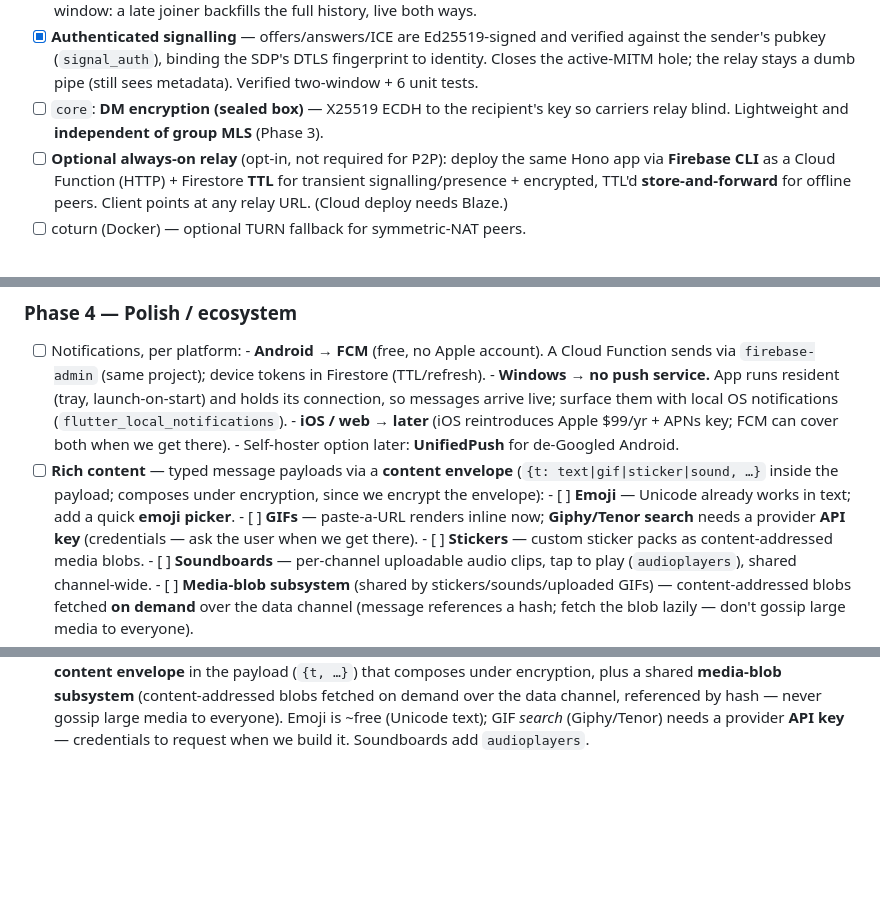
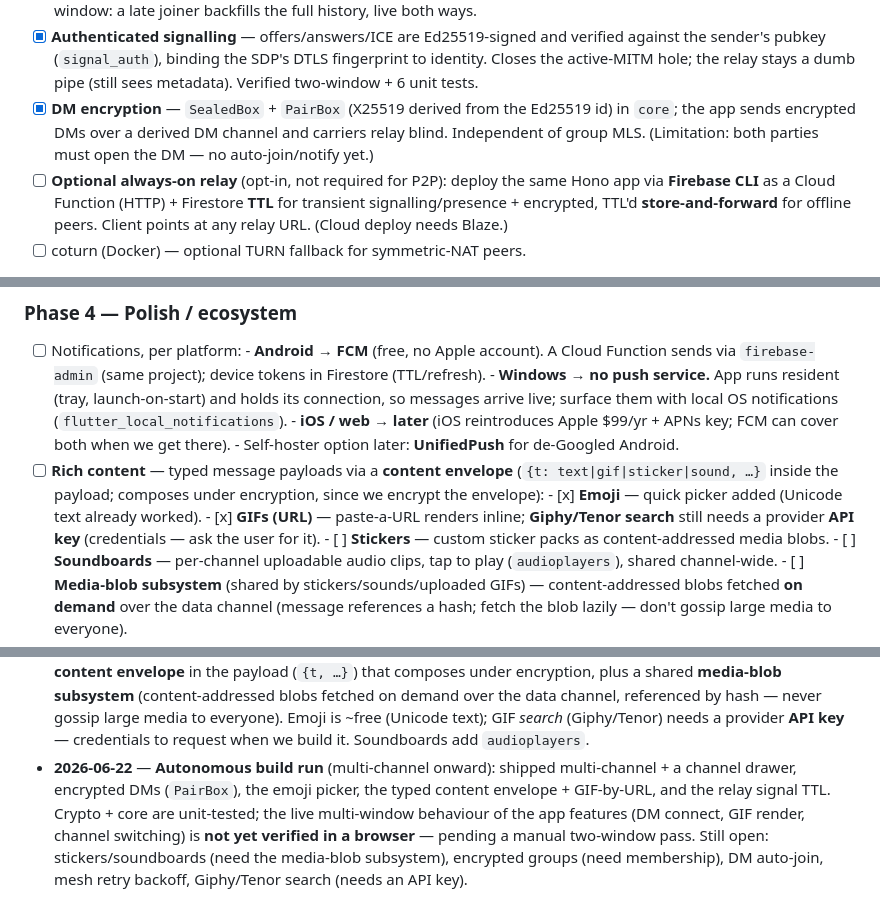
Before and after one commit to spamalot22/hearth, a Markdown page: IMPLEMENTATION_PLAN.md, 3 parts joined by grey strips. Rendered like a GitHub page; blank space fills up the shorter version.

Commit message:
docs: mark DMs/emoji/GIF/signal-TTL done; record the autonomous run
Co-Authored-By: Claude Opus 4.8 <noreply@anthropic.com>

```diff
--- a/IMPLEMENTATION_PLAN.md
+++ b/IMPLEMENTATION_PLAN.md
@@ -253,8 +253,10 @@ _Goal: backend becomes signalling-only; messages flow peer↔peer._
       verified against the sender's pubkey (`signal_auth`), binding the SDP's DTLS
       fingerprint to identity. Closes the active-MITM hole; the relay stays a dumb
       pipe (still sees metadata). Verified two-window + 6 unit tests.
-- [ ] `core`: **DM encryption (sealed box)** — X25519 ECDH to the recipient's key
-      so carriers relay blind. Lightweight and **independent of group MLS** (Phase 3).
+- [x] **DM encryption** — `SealedBox` + `PairBox` (X25519 derived from the Ed25519
+      id) in `core`; the app sends encrypted DMs over a derived DM channel and
+      carriers relay blind. Independent of group MLS. (Limitation: both parties must
+      open the DM — no auto-join/notify yet.)
 - [ ] **Optional always-on relay** (opt-in, not required for P2P): deploy the same
       Hono app via **Firebase CLI** as a Cloud Function (HTTP) + Firestore **TTL**
       for transient signalling/presence + encrypted, TTL'd **store-and-forward** for
@@ -288,9 +290,9 @@ _Goal: backend becomes signalling-only; messages flow peer↔peer._
 - [ ] **Rich content** — typed message payloads via a **content envelope**
       (`{t: text|gif|sticker|sound, …}` inside the payload; composes under
       encryption, since we encrypt the envelope):
-      - [ ] **Emoji** — Unicode already works in text; add a quick **emoji picker**.
-      - [ ] **GIFs** — paste-a-URL renders inline now; **Giphy/Tenor search** needs
-            a provider **API key** (credentials — ask the user when we get there).
+      - [x] **Emoji** — quick picker added (Unicode text already worked).
+      - [x] **GIFs (URL)** — paste-a-URL renders inline; **Giphy/Tenor search** still
+            needs a provider **API key** (credentials — ask the user for it).
       - [ ] **Stickers** — custom sticker packs as content-addressed media blobs.
       - [ ] **Soundboards** — per-channel uploadable audio clips, tap to play
             (`audioplayers`), shared channel-wide.
@@ -426,3 +429,11 @@ _Goal: backend becomes signalling-only; messages flow peer↔peer._
   referenced by hash — never gossip large media to everyone). Emoji is ~free
   (Unicode text); GIF *search* (Giphy/Tenor) needs a provider **API key** —
   credentials to request when we build it. Soundboards add `audioplayers`.
+- **2026-06-22** — **Autonomous build run** (multi-channel onward): shipped
+  multi-channel + a channel drawer, encrypted DMs (`PairBox`), the emoji picker,
+  the typed content envelope + GIF-by-URL, and the relay signal TTL. Crypto + core
+  are unit-tested; the live multi-window behaviour of the app features (DM connect,
+  GIF render, channel switching) is **not yet verified in a browser** — pending a
+  manual two-window pass. Still open: stickers/soundboards (need the media-blob
+  subsystem), encrypted groups (need membership), DM auto-join, mesh retry backoff,
+  Giphy/Tenor search (needs an API key).
```
Also changed, not shown: other parts of IMPLEMENTATION_PLAN.md (+1 -0 lines).
